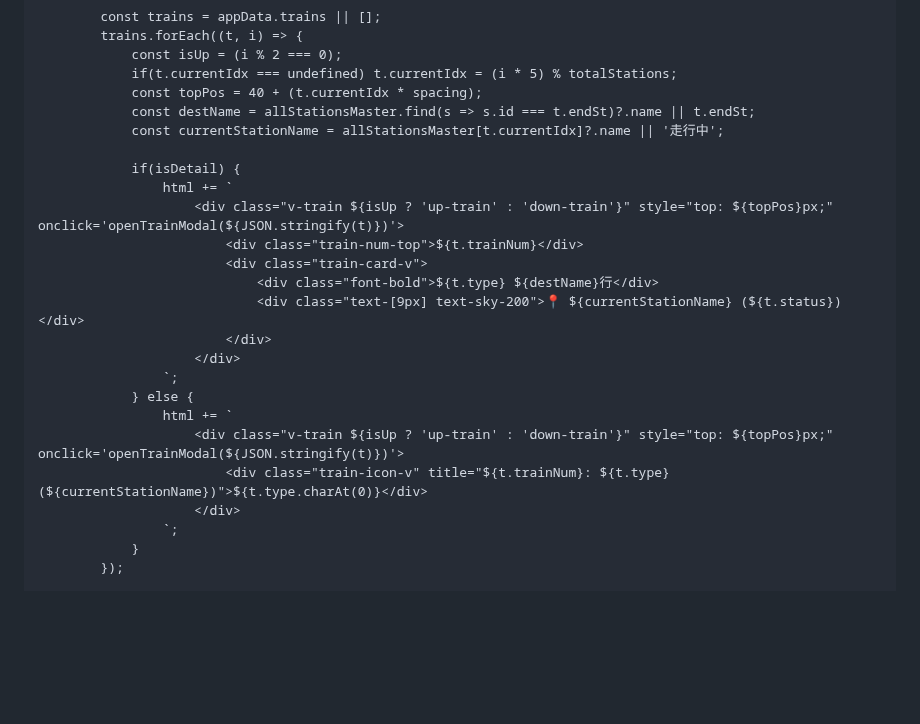
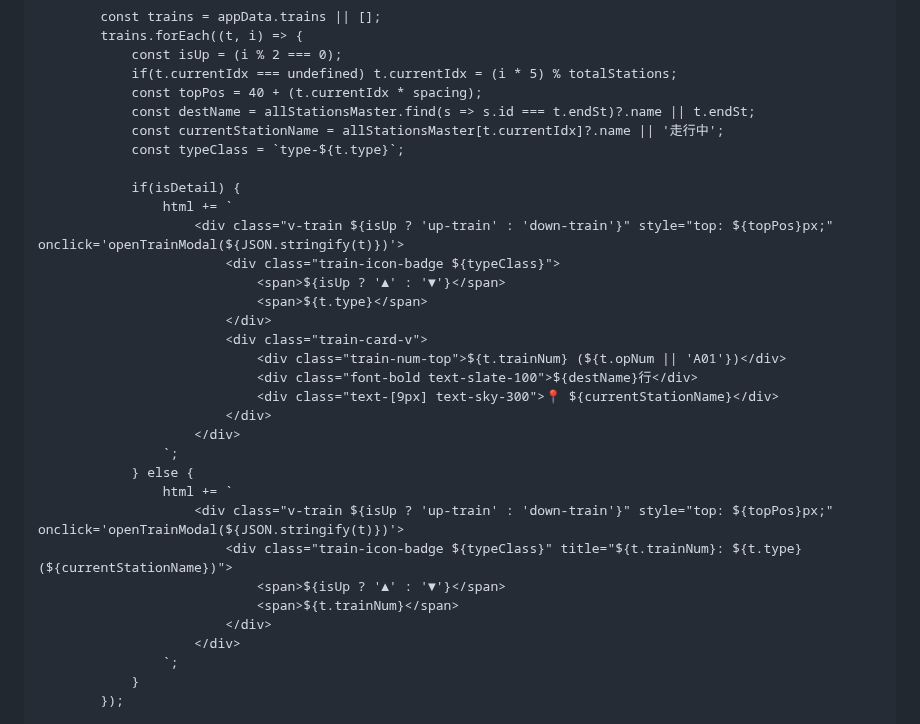
Before and after one commit to nogi2466-tech/original-tetsudo1, a Markdown page: README.md, the part around one of its changes. Drawn GitHub-style; blank space fills up the shorter version.

```diff
--- a/README.md
+++ b/README.md
@@ -1185,21 +1199,29 @@
                 const topPos = 40 + (t.currentIdx * spacing);
                 const destName = allStationsMaster.find(s => s.id === t.endSt)?.name || t.endSt;
                 const currentStationName = allStationsMaster[t.currentIdx]?.name || '走行中';
+                const typeClass = `type-${t.type}`;
 
                 if(isDetail) {
                     html += `
                         <div class="v-train ${isUp ? 'up-train' : 'down-train'}" style="top: ${topPos}px;" onclick='openTrainModal(${JSON.stringify(t)})'>
-                            <div class="train-num-top">${t.trainNum}</div>
+                            <div class="train-icon-badge ${typeClass}">
+                                <span>${isUp ? '▲' : '▼'}</span>
+                                <span>${t.type}</span>
+                            </div>
                             <div class="train-card-v">
-                                <div class="font-bold">${t.type} ${destName}行</div>
-                                <div class="text-[9px] text-sky-200">📍 ${currentStationName} (${t.status})</div>
+                                <div class="train-num-top">${t.trainNum} (${t.opNum || 'A01'})</div>
+                                <div class="font-bold text-slate-100">${destName}行</div>
+                                <div class="text-[9px] text-sky-300">📍 ${currentStationName}</div>
                             </div>
                         </div>
                     `;
                 } else {
                     html += `
                         <div class="v-train ${isUp ? 'up-train' : 'down-train'}" style="top: ${topPos}px;" onclick='openTrainModal(${JSON.stringify(t)})'>
-                            <div class="train-icon-v" title="${t.trainNum}: ${t.type} (${currentStationName})">${t.type.charAt(0)}</div>
+                            <div class="train-icon-badge ${typeClass}" title="${t.trainNum}: ${t.type} (${currentStationName})">
+                                <span>${isUp ? '▲' : '▼'}</span>
+                                <span>${t.trainNum}</span>
+                            </div>
                         </div>
                     `;
                 }
```
Also changed, not shown: other parts of README.md (+35 -21 lines).
